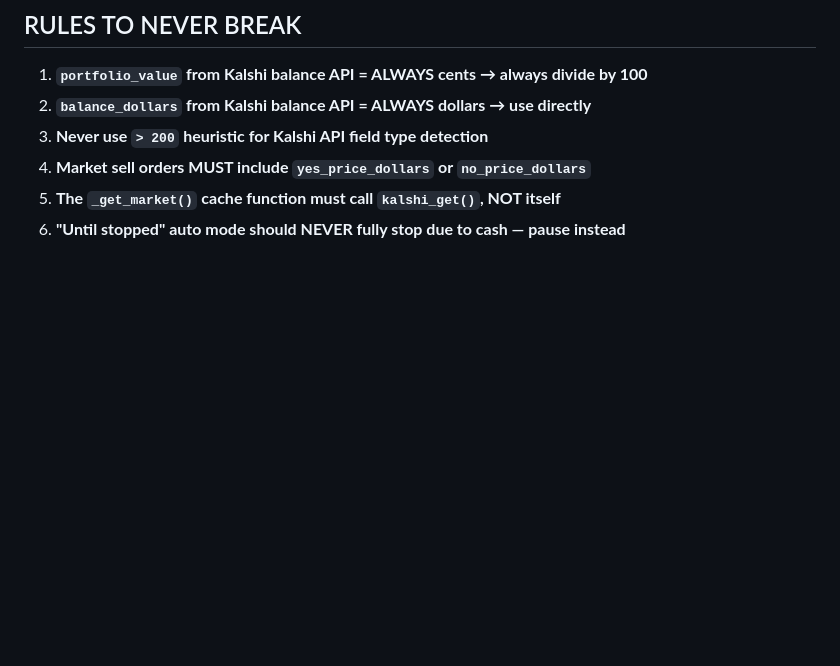
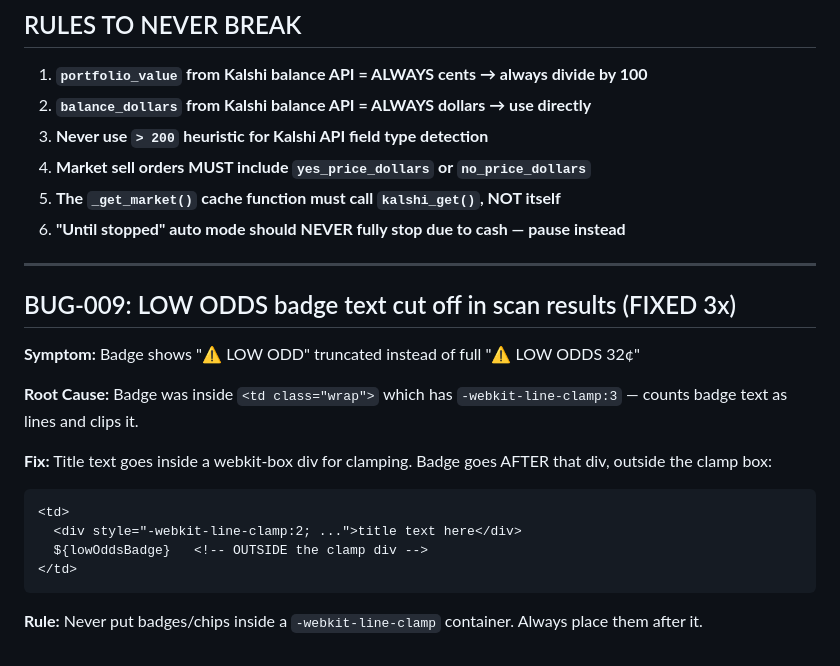
Before and after one commit to CryptoWorldGames/kalshibot, a Markdown page: BUGLOG.md, the part around the change. Rendered like a GitHub page; blank space fills up the shorter version.

Commit message:
Add BUG-009: LOW ODDS badge cut off fix

````diff
--- a/BUGLOG.md
+++ b/BUGLOG.md
@@ -126,3 +126,22 @@ document.querySelectorAll(".tab-pane").forEach(p => {
 4. **Market sell orders MUST include `yes_price_dollars` or `no_price_dollars`**
 5. **The `_get_market()` cache function must call `kalshi_get()`, NOT itself**
 6. **"Until stopped" auto mode should NEVER fully stop due to cash — pause instead**
+
+
+---
+
+## BUG-009: LOW ODDS badge text cut off in scan results (FIXED 3x)
+
+**Symptom:** Badge shows "⚠ LOW ODD" truncated instead of full "⚠ LOW ODDS 32¢"
+
+**Root Cause:** Badge was inside `<td class="wrap">` which has `-webkit-line-clamp:3` — counts badge text as lines and clips it.
+
+**Fix:** Title text goes inside a webkit-box div for clamping. Badge goes AFTER that div, outside the clamp box:
+```html
+<td>
+  <div style="-webkit-line-clamp:2; ...">title text here</div>
+  ${lowOddsBadge}   <!-- OUTSIDE the clamp div -->
+</td>
+```
+
+**Rule:** Never put badges/chips inside a `-webkit-line-clamp` container. Always place them after it.
````
